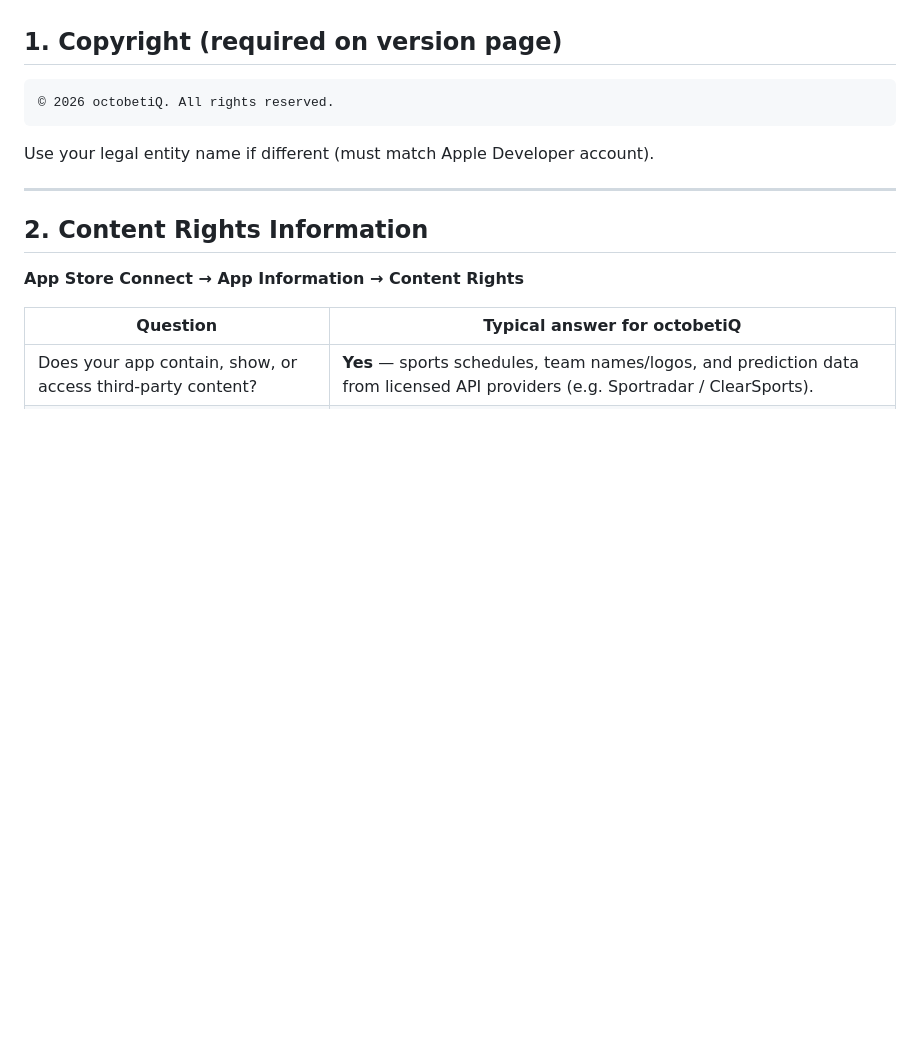
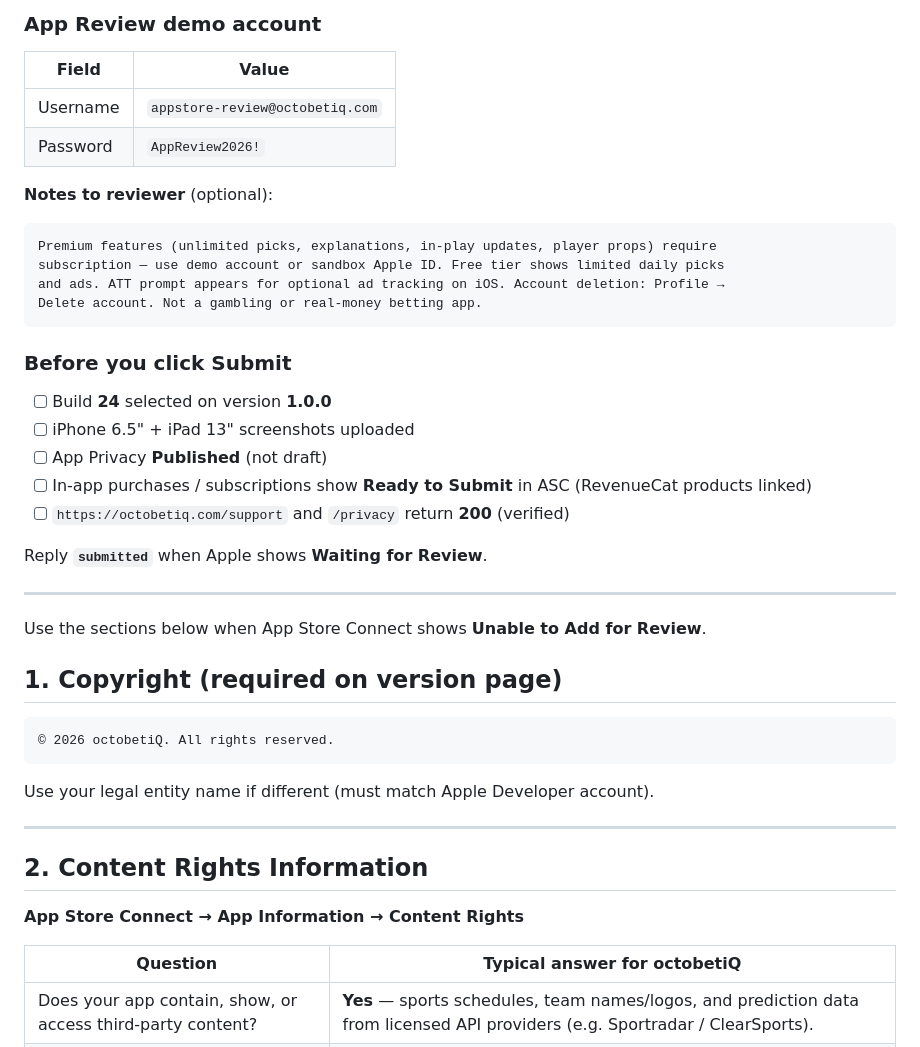
Before and after one commit to usigulf/sport_prediction, a Markdown page: mobile/docs/APP_STORE_SUBMIT_CHECKLIST.md, the part around one of its changes. GitHub-like rendering; blank space fills up the shorter version.

Commit message:
Add App Store submit guide for iOS build 24 with listing copy and review steps.
Co-authored-by: Cursor <cursoragent@cursor.com>

````diff
--- a/mobile/docs/APP_STORE_SUBMIT_CHECKLIST.md
+++ b/mobile/docs/APP_STORE_SUBMIT_CHECKLIST.md
@@ -4,3 +82,32 @@ Use this when App Store Connect shows **Unable to Add for Review**.
+### App Review demo account
+
+| Field | Value |
+|-------|--------|
+| Username | `appstore-review@octobetiq.com` |
+| Password | `AppReview2026!` |
+
+**Notes to reviewer** (optional):
+
+```
+Premium features (unlimited picks, explanations, in-play updates, player props) require
+subscription — use demo account or sandbox Apple ID. Free tier shows limited daily picks
+and ads. ATT prompt appears for optional ad tracking on iOS. Account deletion: Profile →
+Delete account. Not a gambling or real-money betting app.
+```
+
+### Before you click Submit
+
+- [ ] Build **24** selected on version **1.0.0**
+- [ ] iPhone 6.5" + iPad 13" screenshots uploaded
+- [ ] App Privacy **Published** (not draft)
+- [ ] In-app purchases / subscriptions show **Ready to Submit** in ASC (RevenueCat products linked)
+- [ ] `https://octobetiq.com/support` and `/privacy` return **200** (verified)
+
+Reply **`submitted`** when Apple shows **Waiting for Review**.
+
+---
+
+Use the sections below when App Store Connect shows **Unable to Add for Review**.
 
 ## 1. Copyright (required on version page)
 
````
Also changed, not shown: other parts of mobile/docs/APP_STORE_SUBMIT_CHECKLIST.md (+79 -1 lines), mobile/docs/APP_PRIVACY_FORM_ANSWERS.md (+2 -2 lines).
